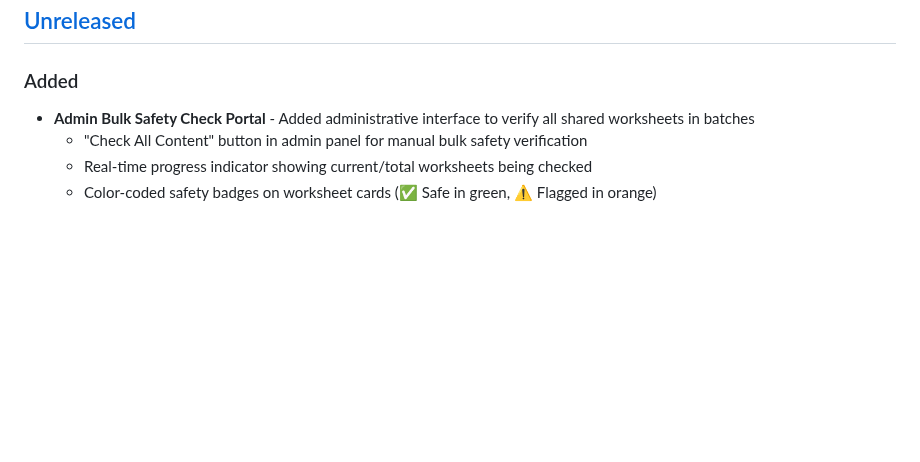
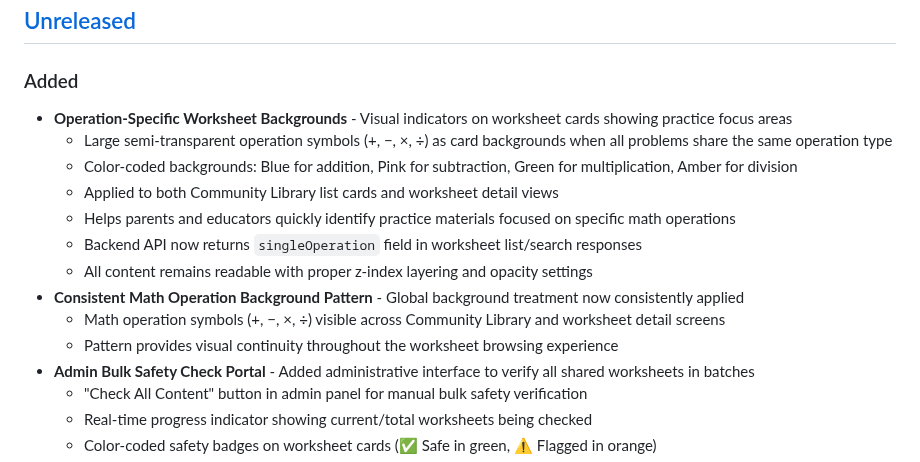
Before and after one commit to hossain-khan/kids-math-tutor, a Markdown page: CHANGELOG.md, the part around the change. GitHub-like rendering; blank space fills up the shorter version.

Commit message:
docs: update changelog with operation-specific worksheet backgrounds feature

```diff
--- a/CHANGELOG.md
+++ b/CHANGELOG.md
@@ -8,6 +8,16 @@ and this project adheres to [Semantic Versioning](https://semver.org/spec/v2.0.0
 ## [Unreleased]
 
 ### Added
+- **Operation-Specific Worksheet Backgrounds** - Visual indicators on worksheet cards showing practice focus areas
+  - Large semi-transparent operation symbols (+, −, ×, ÷) as card backgrounds when all problems share the same operation type
+  - Color-coded backgrounds: Blue for addition, Pink for subtraction, Green for multiplication, Amber for division
+  - Applied to both Community Library list cards and worksheet detail views
+  - Helps parents and educators quickly identify practice materials focused on specific math operations
+  - Backend API now returns `singleOperation` field in worksheet list/search responses
+  - All content remains readable with proper z-index layering and opacity settings
+- **Consistent Math Operation Background Pattern** - Global background treatment now consistently applied
+  - Math operation symbols (+, −, ×, ÷) visible across Community Library and worksheet detail screens
+  - Pattern provides visual continuity throughout the worksheet browsing experience
 - **Admin Bulk Safety Check Portal** - Added administrative interface to verify all shared worksheets in batches
   - "Check All Content" button in admin panel for manual bulk safety verification
   - Real-time progress indicator showing current/total worksheets being checked
```
